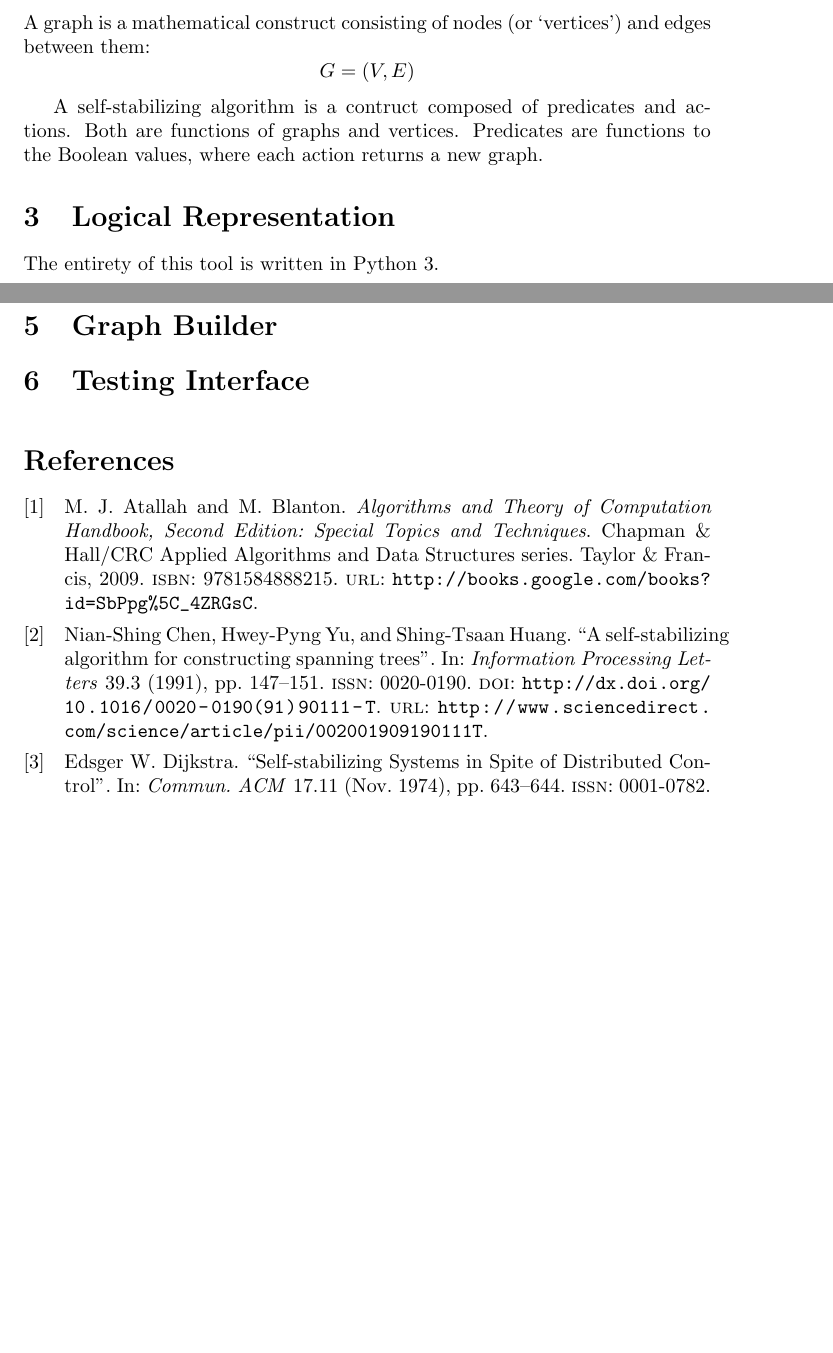
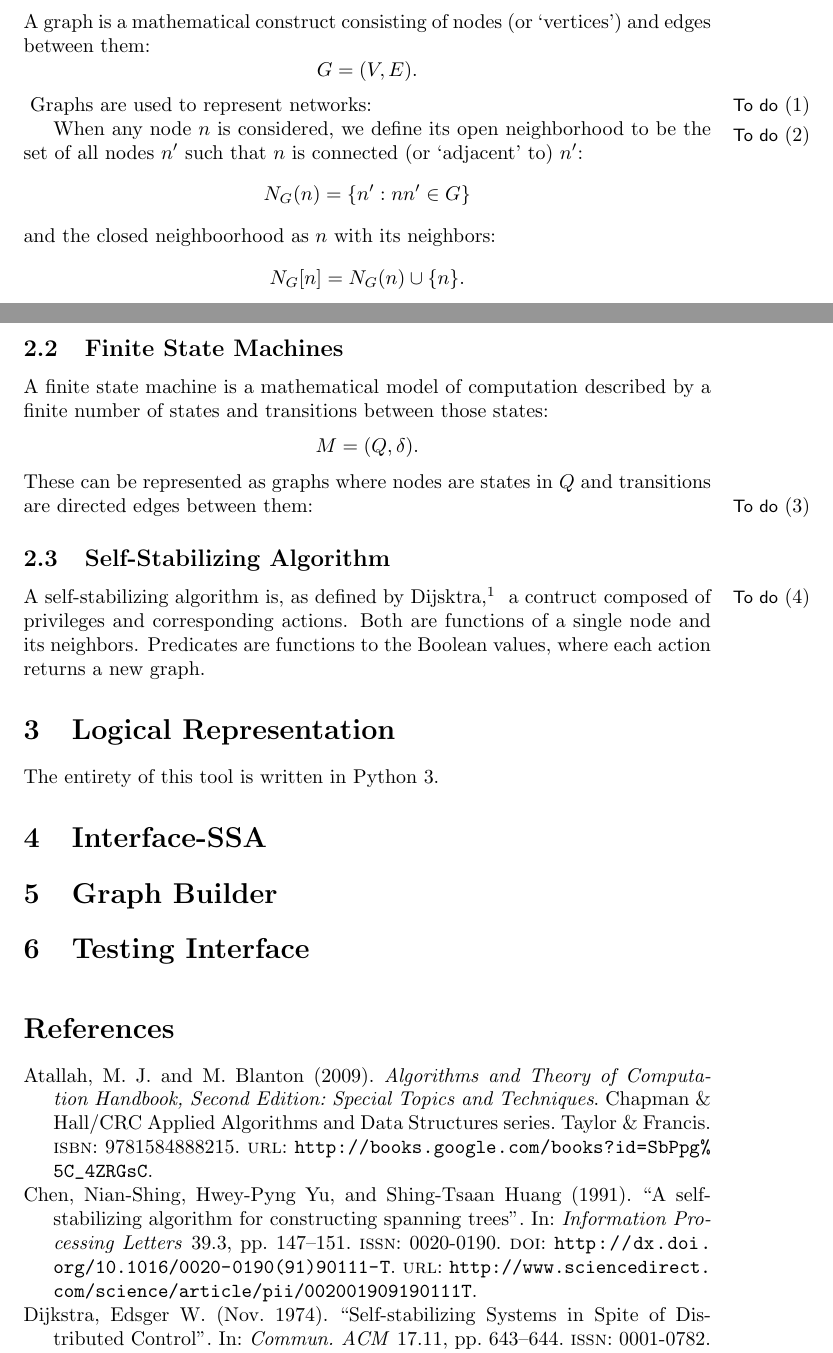
Before and after one commit to vermiculus/smppaper, a LaTeX document (smp.tex, which reads glossary.tex, sections/mathematical-representation.tex): two parts of pages 1 and 2 of 2 before the commit and two parts of pages 1 and 2 of 3 after it, joined at a grey line, cut so that both start at the same text, the shorter picture padded with empty space. Compiled offline with pdfLaTeX.

Commit message:
Flesh out and correct definitions

```diff
--- a/glossary.tex
+++ b/glossary.tex
@@ -17,11 +17,12 @@
   description={a basic component of a graph}
 }
 
-\newglossaryentry{predicate}
+\newglossaryentry{privilege}
 {
-  name=predicate,
+  name=privilege,
   description={a function from a system state (a $G, v$ pair, perhaps) to a Boolean value; $\Function{G, v}{\Set{\text{False}, \text{True}}}$}
 }
+
 \newglossaryentry{action}
 {
   name=action,
--- a/sections/mathematical-representation.tex
+++ b/sections/mathematical-representation.tex
@@ -7,11 +7,36 @@
 
 A \gls{graph} is a mathematical construct
   consisting of \glspl{node} (or `vertices') and \glspl{edge} between them:
-  \[ G = (V, E) \]
+  \[ G = (V, E). \]
+\todo{graphs are also rep'd as sets of edges $v_1v_2$, but how are orphans notated?}
+Graphs are used to represent networks:
+\todo{draw a network of hospitals and data centers with tikz}
 
-A self-stabilizing algorithm is a contruct composed of
-  \glspl{predicate} and \glspl{action}.
-Both are functions of graphs and vertices.
+When any node $n$ is considered, we define its \gls{open neighborhood} to be
+  the set of all nodes $n^\prime$ such that $n$ is connected (or `adjacent' to) $n^\prime$:
+  \[ \OpenNeighborhood{n}[G] = \Set{n^\prime}[nn^\prime \in G] \]
+  and the \gls{closed neighborhood} as $n$ with its neighbors:
+  \[ \ClosedNeighborhood{n}[G] = \OpenNeighborhood{n}[G] \cup \Set{n}. \]
+
+\subsection{Finite State Machines}
+\label{sec:fsm}
+
+A \gls{finite state machine} is a mathematical model of computation
+  described by a finite number of states and transitions between those states:
+  \[ M = (Q, \delta). \]
+These can be represented as graphs where nodes are states in $Q$ and
+  transitions are directed edges between them:
+  \todo{use tikz automata to draw a graph here;
+    plenty of examples in old theory homework}
+
+\subsection{Self-Stabilizing Algorithm}
+\label{sec:self-stab-algor}
+
+A self-stabilizing algorithm is, as defined by
+  Dijsktra \autocite{Dijkstra:1974:SSS:361179.361202},
+  \todo{\texttt{citefield} the author}
+  a contruct composed of \glspl{privilege} and corresponding \glspl{action}.
+Both are functions of a single node and its neighbors.
 Predicates are functions to the Boolean values,
   where each action returns a new graph.
 
--- a/smp.tex
+++ b/smp.tex
@@ -2,6 +2,7 @@
 minp=25,
 maxp=30,
 letterpaper,
+draft,
 ]{cs-smp}[2013/12/23]
 
 \usepackage{markup}
@@ -10,6 +11,7 @@ letterpaper,
 \usepackage[
 backend=biber,
 autocite=footnote,
+style=authoryear,
 ]{biblatex}
 \addbibresource{refs.bib}
 
```
Also changed, not shown: 2 other files.
